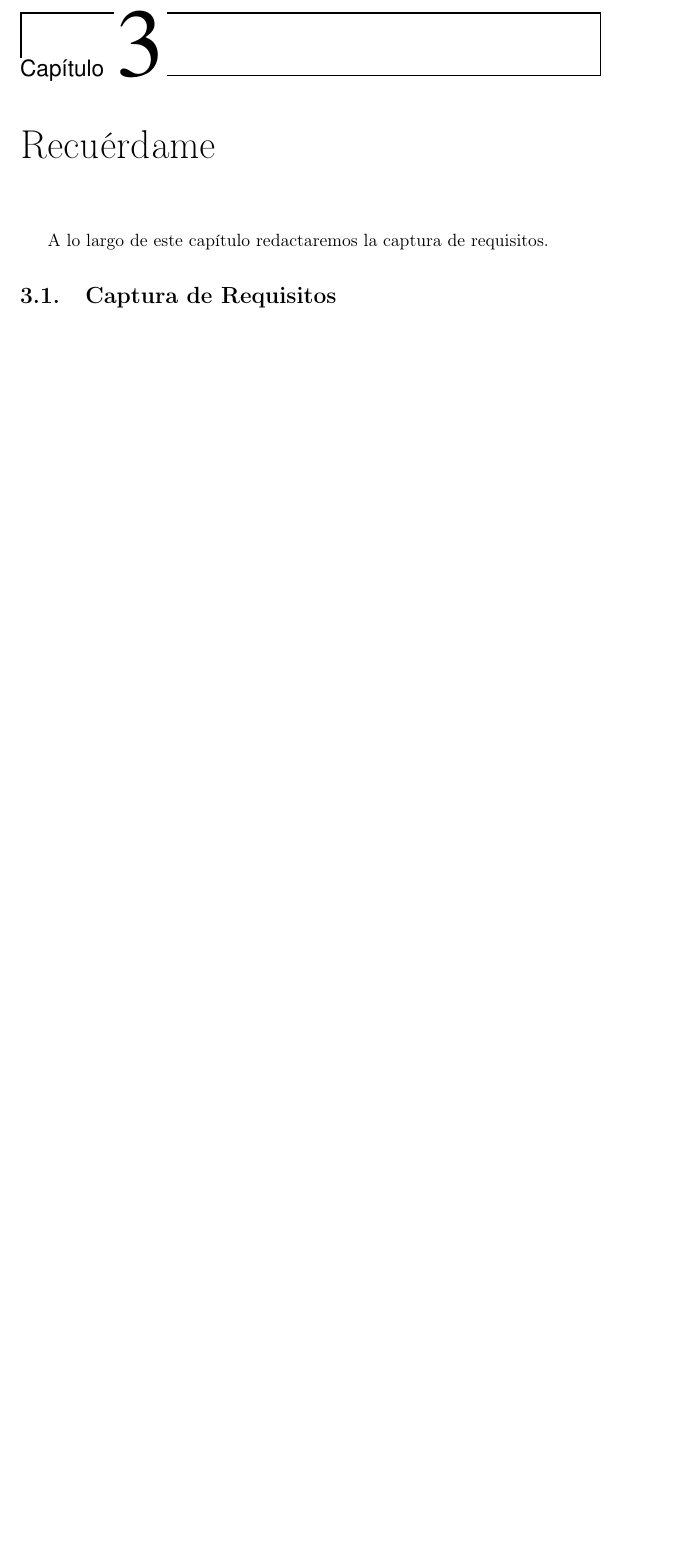
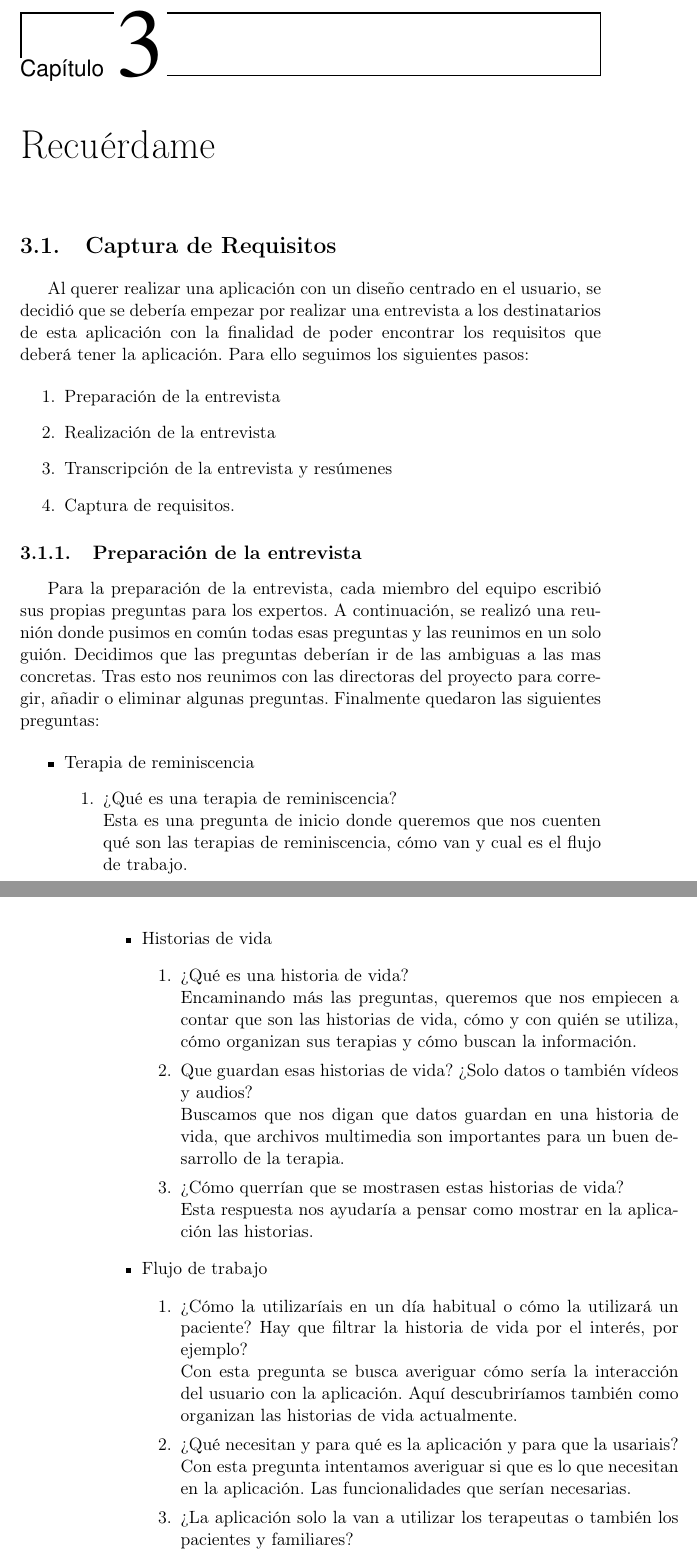
Before and after one commit to NILGroup/TFG-2122-Recuerdame, a LaTeX book (Memoria/TFMTeXiS-Latin1/TFMTeXiS/TFMTeXiS.tex, which reads Memoria/TFMTeXiS-Latin1/TFMTeXiS/Capitulos/PropuestaDelTFG.tex): part of page 59 of 94 before the commit and two parts of pages 59 and 60 of 96 after it, the two joined at a grey line, cut so that both start at the same text, the shorter picture padded with empty space. Compiled offline with pdfLaTeX; the source files are stored in an older character set and shown here as Unicode; a LaTeX package or settings file that is missing is left out.

Commit message:
redaccion preparacion entrevistas

```diff
--- a/Memoria/TFMTeXiS-Latin1/TFMTeXiS/Capitulos/PropuestaDelTFG.tex
+++ b/Memoria/TFMTeXiS-Latin1/TFMTeXiS/Capitulos/PropuestaDelTFG.tex
@@ -3,6 +3,41 @@
 \chapter{Recuérdame}
 \label{cap:propuestaDelTFG}
 
-A lo largo de este capítulo redactaremos la captura de requisitos.
+\section{Captura de Requisitos}
 
-\section{Captura de Requisitos}
+Al querer realizar una aplicación con un diseño centrado en el usuario, se decidió que se debería empezar por realizar una entrevista a los destinatarios de esta aplicación con la finalidad de poder encontrar los requisitos que deberá tener la aplicación. Para ello seguimos los siguientes pasos:
+
+\begin{enumerate}
+	\item Preparación de la entrevista
+	\item Realización de la entrevista
+	\item Transcripción de la entrevista y resúmenes
+	\item Captura de requisitos.
+\end{enumerate}
+
+\subsection{Preparación de la entrevista}
+Para la preparación de la entrevista, cada miembro del equipo escribió sus propias  preguntas para los expertos. A continuación, se realizó una reunión donde pusimos en común todas esas preguntas y las reunimos en un solo guión. Decidimos que las preguntas deberían ir de las ambiguas a las mas concretas. Tras esto nos reunimos con las directoras del proyecto para corregir, añadir o eliminar algunas preguntas. Finalmente quedaron las siguientes preguntas:
+
+\begin{itemize}
+\item Terapia de reminiscencia
+	\begin{enumerate}
+	\item ¿Qué es una terapia de reminiscencia? \\
+	Esta es una pregunta de inicio donde queremos que nos cuenten qué son las terapias de reminiscencia, cómo van y cual es el flujo de trabajo.
+	\end{enumerate}
+\item Historias de vida
+	\begin{enumerate}
+	\item ¿Qué es una historia de vida? \\
+	Encaminando más las preguntas, queremos que nos empiecen a contar que son las historias de vida, cómo y con quién se utiliza, cómo organizan sus terapias y cómo buscan la información.
+	\item Que guardan esas historias de vida? ¿Solo datos o también vídeos y audios? \\
+	Buscamos que nos digan que datos guardan en una historia de vida, que archivos multimedia son importantes para un buen desarrollo de la terapia.
+	\item ¿Cómo querrían que se mostrasen estas historias de vida? \\
+	Esta respuesta nos ayudaría a pensar como mostrar en la aplicación las historias.
+	\end{enumerate}
+\item Flujo de trabajo
+	\begin{enumerate}
+	\item ¿Cómo la utilizaríais en un día habitual o cómo la utilizará un paciente? Hay que filtrar la historia de vida por el interés, por ejemplo? \\
+	Con esta pregunta se busca averiguar cómo sería la interacción del usuario con la aplicación. Aquí descubriríamos también como organizan las historias de vida actualmente.
+	\item ¿Qué necesitan y para qué es la aplicación y para que la usariais?\\
+	Con esta pregunta intentamos averiguar si que es lo que necesitan en la aplicación. Las funcionalidades que serían necesarias.
+	\item ¿La aplicación solo la van a utilizar los terapeutas o también los pacientes y familiares?\\
+	Con esta pregunta queremos ver si sería útil la incorporaron de otro tipo de usuarios a la aplicación.
+	\item ¿Qué se necesita visualizar una vez se hayan registrado los datos? ¿Dónde sería más conveniente visualizar esta aplicación? ¿Y cómo hay que mostrarlo?\\
```
Also changed, not shown: Memoria/TFMTeXiS-Latin1/TFMTeXiS/Apendices/appendixB.tex (+1 -1 lines), Memoria/TFMTeXiS-Latin1/TFMTeXiS/Capitulos/PropuestaDelTFG.tex (23 more changed lines).
